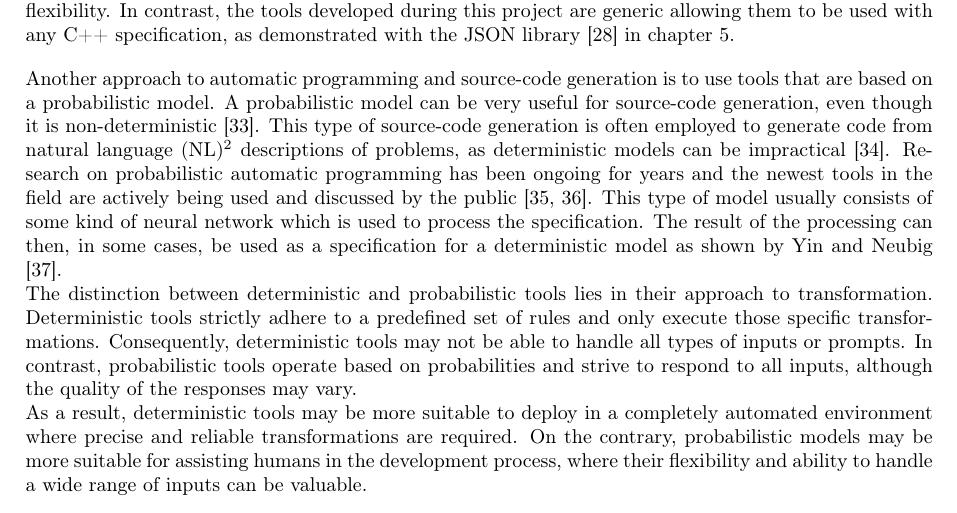
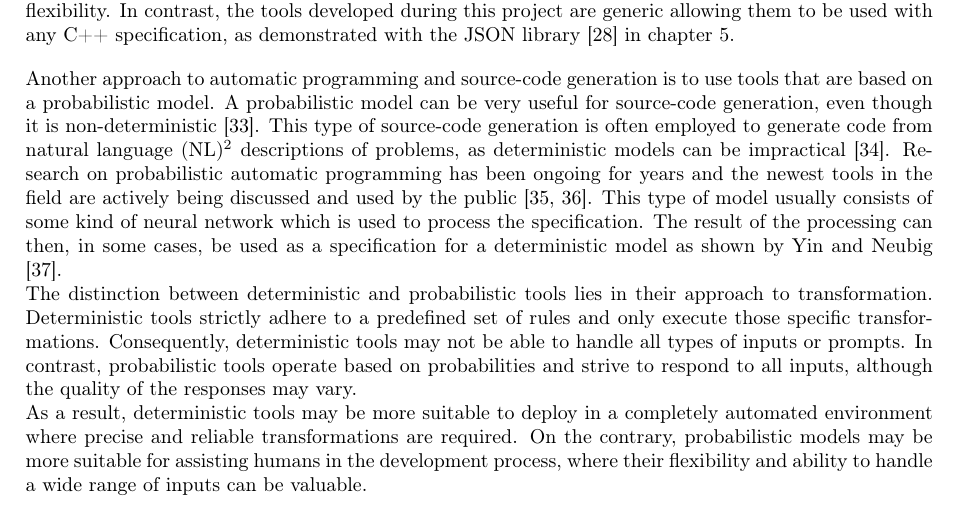
Before and after one commit to mortenhaahr/RD, a LaTeX thesis (report/main.tex, which reads report/100related_work/01related_work.tex): part of page 45 of 48, cut so that both start at the same text. Compiled offline with pdfLaTeX.

Commit message:
Related work word reordering

```diff
--- a/report/100related_work/01related_work.tex
+++ b/report/100related_work/01related_work.tex
@@ -26,7 +26,7 @@ This type of source-code generation is often employed to generate code from natu
     An example of a NL could be English.
 }
 descriptions of problems, as deterministic models can be impractical \cite{alonStructuralLanguageModels2020}.
-Research on probabilistic automatic programming has been ongoing for years and the newest tools in the field are actively being used and discussed by the public \cite{WhatChatGPTWhy, johnmaedaChoosingLLMModel2023}.
+Research on probabilistic automatic programming has been ongoing for years and the newest tools in the field are actively being discussed and used by the public \cite{WhatChatGPTWhy, johnmaedaChoosingLLMModel2023}.
 This type of model usually consists of some kind of neural network which is used to process the specification.
 The result of the processing can then, in some cases, be used as a specification for a deterministic model as shown by Yin and Neubig \cite{yinSyntacticNeuralModel2017}.\\
 The distinction between deterministic and probabilistic tools lies in their approach to transformation. Deterministic tools strictly adhere to a predefined set of rules and only execute those specific transformations. Consequently, deterministic tools may not be able to handle all types of inputs or prompts.
```
